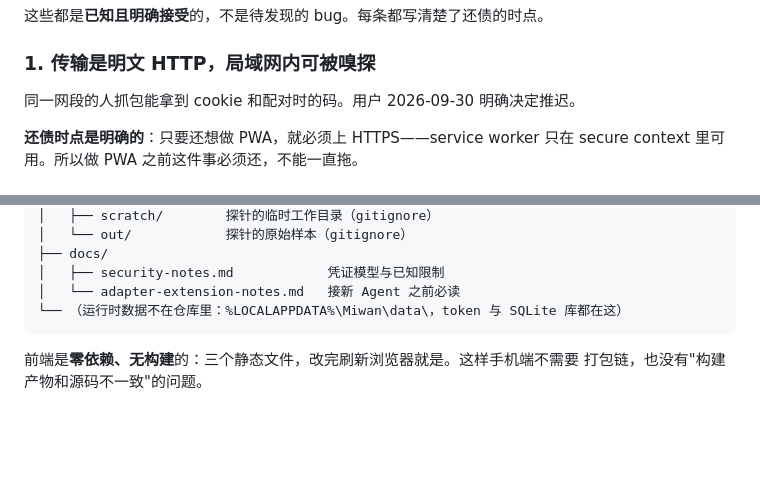
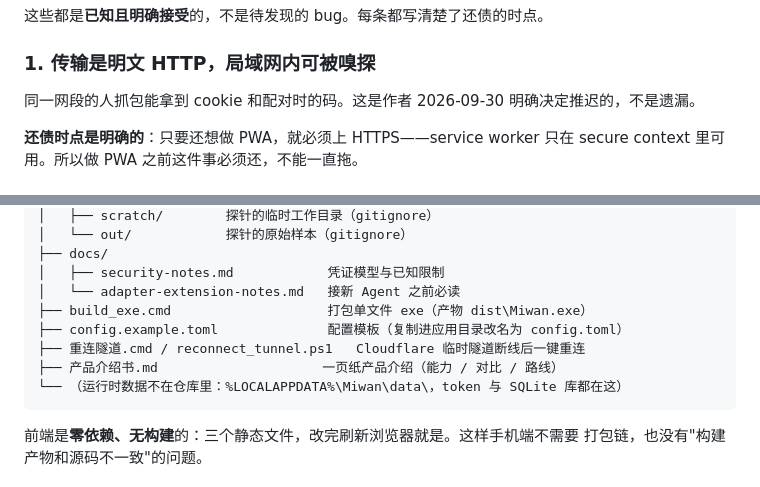
Before and after one commit to MimiWanzi/Miwan, a Markdown page: README.md, 2 parts joined by grey strips. Drawn GitHub-style; blank space fills up the shorter version.

````diff
--- a/README.md
+++ b/README.md
@@ -236,7 +241,7 @@ node   probes/verify_liveness.mjs      # 前端探活逻辑（确定性、免费
 
 ### 1. 传输是明文 HTTP，局域网内可被嗅探
 
-同一网段的人抓包能拿到 cookie 和配对时的码。用户 2026-09-30 明确决定推迟。
+同一网段的人抓包能拿到 cookie 和配对时的码。这是作者 2026-09-30 明确决定推迟的，不是遗漏。
 
 **还债时点是明确的**：只要还想做 PWA，就必须上 HTTPS——service worker 只在
 secure context 里可用。所以做 PWA 之前这件事必须还，不能一直拖。
@@ -352,6 +357,10 @@ Miwan/
 ├── docs/
 │   ├── security-notes.md            凭证模型与已知限制
 │   └── adapter-extension-notes.md   接新 Agent 之前必读
+├── build_exe.cmd                    打包单文件 exe（产物 dist\Miwan.exe）
+├── config.example.toml              配置模板（复制进应用目录改名为 config.toml）
+├── 重连隧道.cmd / reconnect_tunnel.ps1   Cloudflare 临时隧道断线后一键重连
+├── 产品介绍书.md                     一页纸产品介绍（能力 / 对比 / 路线）
 └── （运行时数据不在仓库里：%LOCALAPPDATA%\Miwan\data\，token 与 SQLite 库都在这）
 ```
 
````
Also changed, not shown: other parts of README.md (+17 -4 lines).
